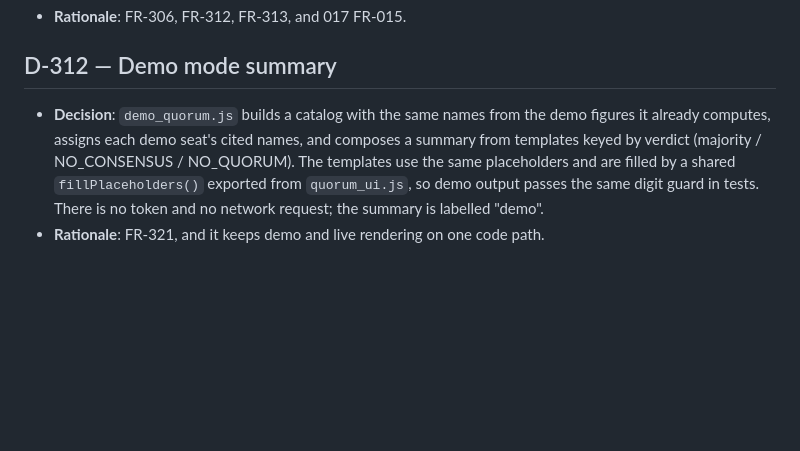
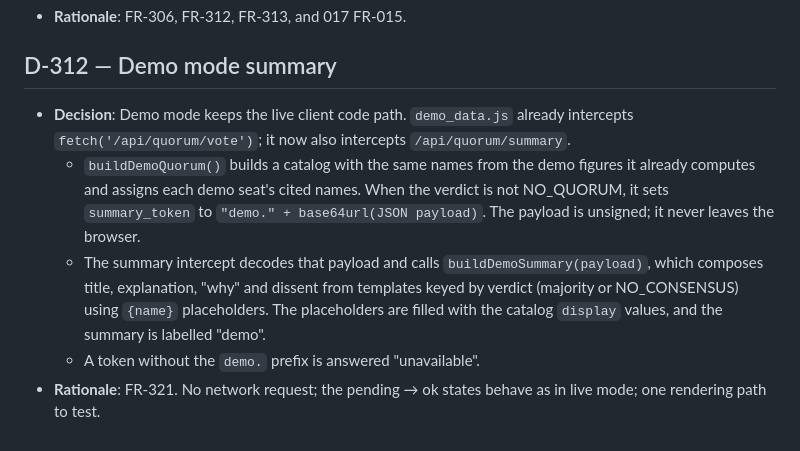
Before and after one commit to kerensky36/option-sentinel, a Markdown page: specs/020-advice-panel-redesign/research.md, the part around the change. Rendered like a GitHub page; blank space fills up the shorter version.

Commit message:
020: tasks; demo summary via intercepted summary request
Co-Authored-By: Claude Opus 5.5 <noreply@anthropic.com>
Claude-Session: https://claude.ai/code/session_01C4CanGqLYznunw2v3Nf68Z

```diff
--- a/specs/020-advice-panel-redesign/research.md
+++ b/specs/020-advice-panel-redesign/research.md
@@ -108,5 +108,8 @@ Decisions for spec 020. They continue from 018's D-101–D-114, numbered D-301 o
 
 ## D-312 — Demo mode summary
 
-- **Decision**: `demo_quorum.js` builds a catalog with the same names from the demo figures it already computes, assigns each demo seat's cited names, and composes a summary from templates keyed by verdict (majority / NO_CONSENSUS / NO_QUORUM). The templates use the same placeholders and are filled by a shared `fillPlaceholders()` exported from `quorum_ui.js`, so demo output passes the same digit guard in tests. There is no token and no network request; the summary is labelled "demo".
-- **Rationale**: FR-321, and it keeps demo and live rendering on one code path.
+- **Decision**: Demo mode keeps the live client code path. `demo_data.js` already intercepts `fetch('/api/quorum/vote')`; it now also intercepts `/api/quorum/summary`.
+  - `buildDemoQuorum()` builds a catalog with the same names from the demo figures it already computes and assigns each demo seat's cited names. When the verdict is not NO_QUORUM, it sets `summary_token` to `"demo." + base64url(JSON payload)`. The payload is unsigned; it never leaves the browser.
+  - The summary intercept decodes that payload and calls `buildDemoSummary(payload)`, which composes title, explanation, "why" and dissent from templates keyed by verdict (majority or NO_CONSENSUS) using `{name}` placeholders. The placeholders are filled with the catalog `display` values, and the summary is labelled "demo".
+  - A token without the `demo.` prefix is answered "unavailable".
+- **Rationale**: FR-321. No network request; the pending → ok states behave as in live mode; one rendering path to test.
```
Also changed, not shown: specs/020-advice-panel-redesign/plan.md (+4 -3 lines), specs/020-advice-panel-redesign/tasks.md (added, +373 -0 lines).
